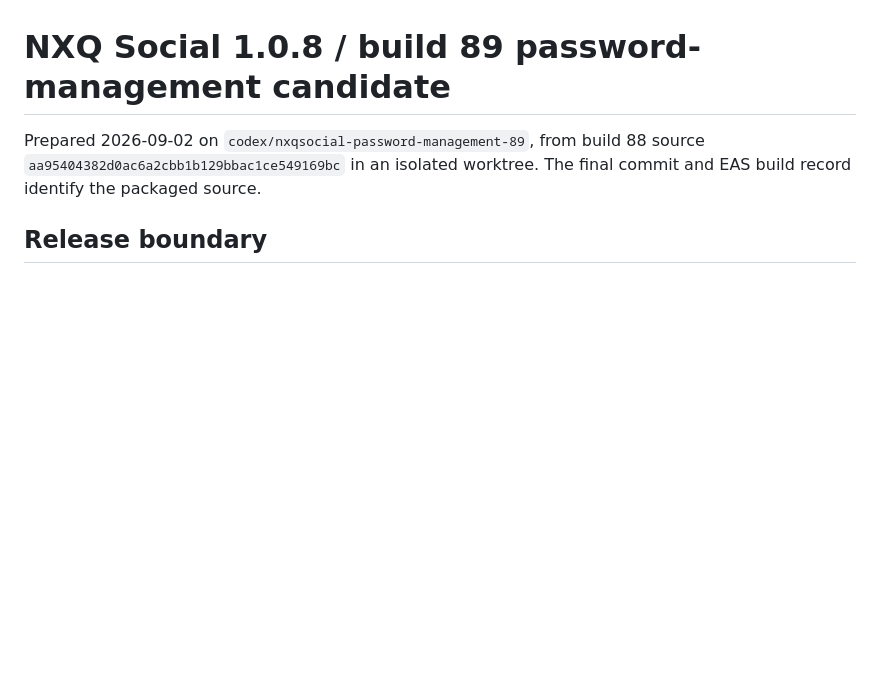
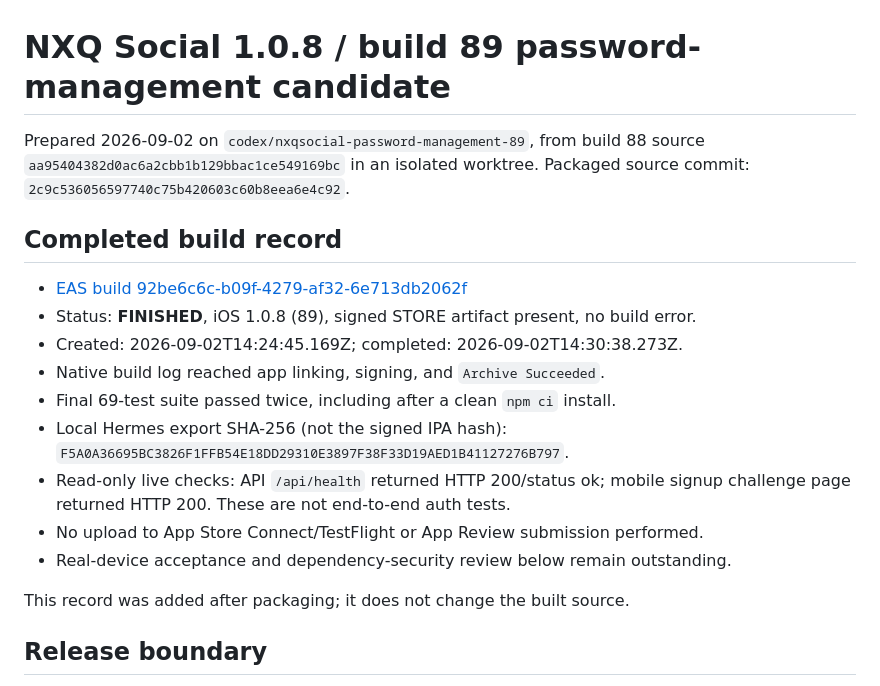
Before and after one commit to gionyortiz/nxqsocial, a Markdown page: mobile/BUILD_89_PASSWORD_QA.md, the part around the change. Drawn GitHub-style; blank space fills up the shorter version.

Commit message:
docs(mobile): record signed build 89 and outstanding release gates

```diff
--- a/mobile/BUILD_89_PASSWORD_QA.md
+++ b/mobile/BUILD_89_PASSWORD_QA.md
@@ -2,7 +2,23 @@
 
 Prepared 2026-09-02 on `codex/nxqsocial-password-management-89`, from build 88
 source `aa95404382d0ac6a2cbb1b129bbac1ce549169bc` in an isolated worktree.
-The final commit and EAS build record identify the packaged source.
+Packaged source commit: `2c9c536056597740c75b420603c60b8eea6e4c92`.
+
+## Completed build record
+
+- [EAS build 92be6c6c-b09f-4279-af32-6e713db2062f](https://expo.dev/accounts/gionyortiz/projects/nxq-social-mobile/builds/92be6c6c-b09f-4279-af32-6e713db2062f)
+- Status: **FINISHED**, iOS 1.0.8 (89), signed STORE artifact present, no build error.
+- Created: 2026-09-02T14:24:45.169Z; completed: 2026-09-02T14:30:38.273Z.
+- Native build log reached app linking, signing, and `Archive Succeeded`.
+- Final 69-test suite passed twice, including after a clean `npm ci` install.
+- Local Hermes export SHA-256 (not the signed IPA hash):
+  `F5A0A36695BC3826F1FFB54E18DD29310E3897F38F33D19AED1B41127276B797`.
+- Read-only live checks: API `/api/health` returned HTTP 200/status ok; mobile
+  signup challenge page returned HTTP 200. These are not end-to-end auth tests.
+- No upload to App Store Connect/TestFlight or App Review submission performed.
+- Real-device acceptance and dependency-security review below remain outstanding.
+
+This record was added after packaging; it does not change the built source.
 
 ## Release boundary
 
```
